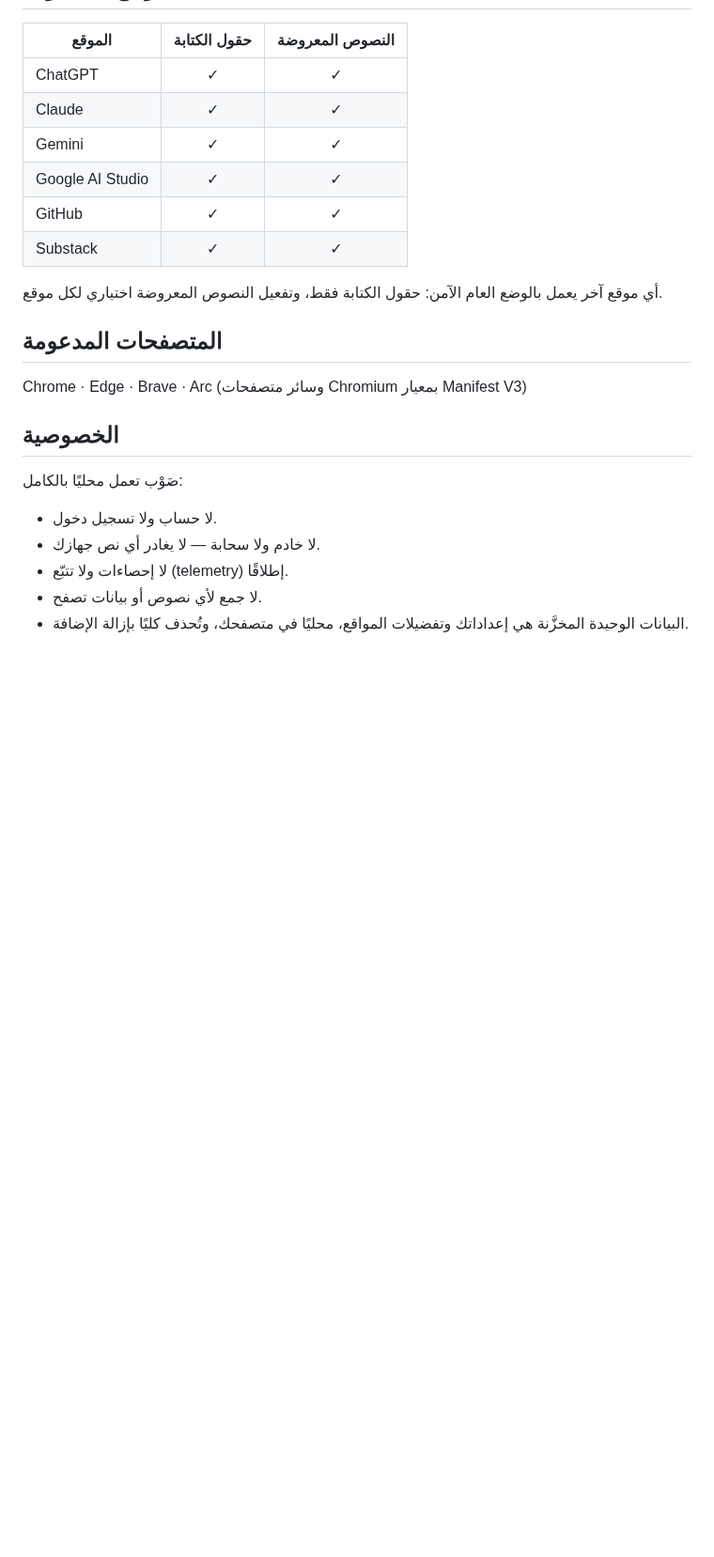
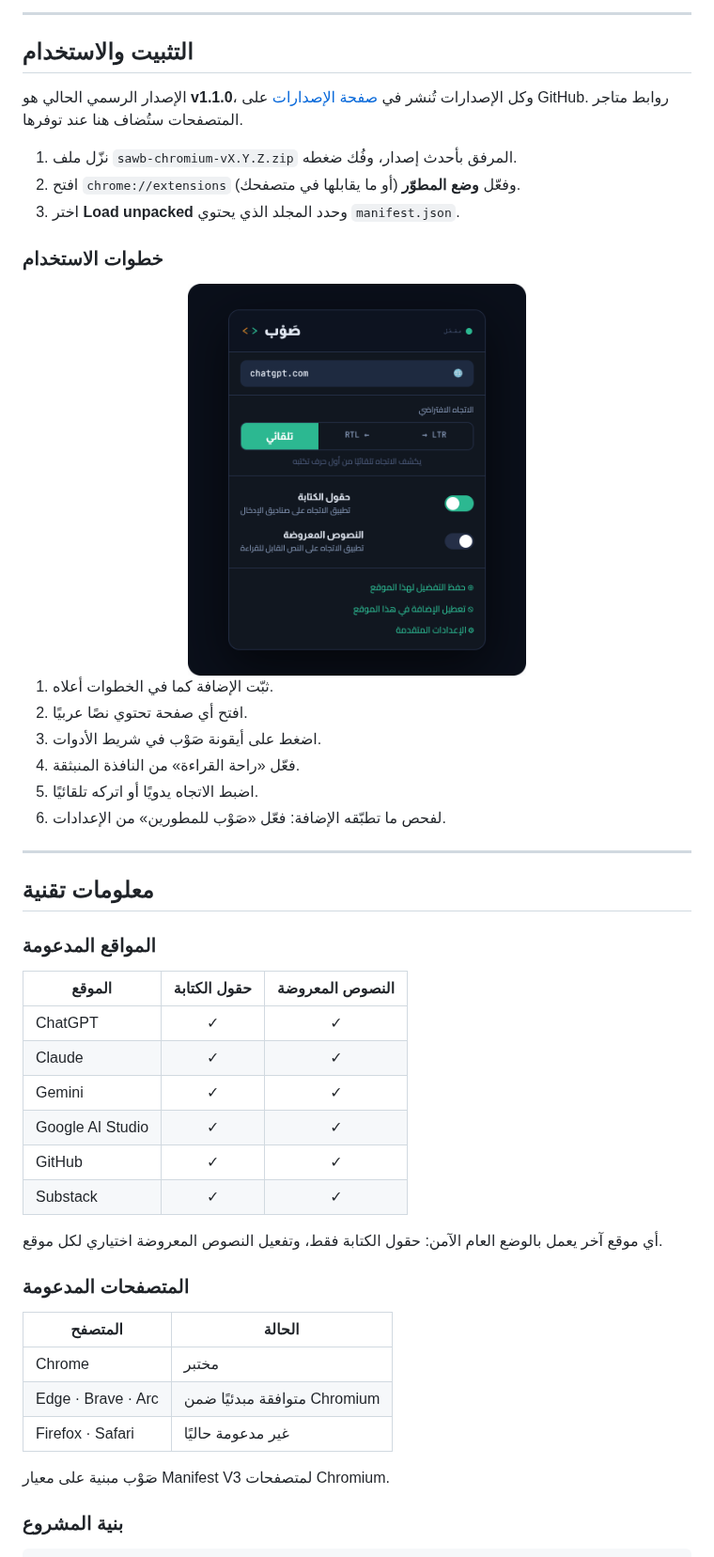
Before and after one commit to iSltanX/SAWB, a Markdown page: README.md, the part around one of its changes. Shown at 94% size. Rendered like a GitHub page; pictures changed too: docs/images/sawb-normal.png (added); blank space fills up the shorter version.

```diff
--- a/README.md
+++ b/README.md
@@ -36,3 +77,31 @@
+---
+
+## التثبيت والاستخدام
+
+الإصدار الرسمي الحالي هو **v1.1.0**، وكل الإصدارات تُنشر في [صفحة الإصدارات](https://github.com/iSltanX/SAWB/releases) على GitHub. روابط متاجر المتصفحات ستُضاف هنا عند توفرها.
+
+1. نزّل ملف `sawb-chromium-vX.Y.Z.zip` المرفق بأحدث إصدار، وفُك ضغطه.
+2. افتح `chrome://extensions` (أو ما يقابلها في متصفحك) وفعّل **وضع المطوّر**.
+3. اختر **Load unpacked** وحدد المجلد الذي يحتوي `manifest.json`.
+
+### خطوات الاستخدام
+
+<div align="center">
+<img src="docs/images/sawb-normal.png" width="360" alt="النافذة المنبثقة لصَوْب: اتجاه الكتابة وحقول الكتابة والنصوص المعروضة وحفظ التفضيل">
+</div>
+
+1. ثبّت الإضافة كما في الخطوات أعلاه.
+2. افتح أي صفحة تحتوي نصًا عربيًا.
+3. اضغط على أيقونة صَوْب في شريط الأدوات.
+4. فعّل «راحة القراءة» من النافذة المنبثقة.
+5. اضبط الاتجاه يدويًا أو اتركه تلقائيًا.
+6. لفحص ما تطبّقه الإضافة: فعّل «صَوْب للمطورين» من الإعدادات.
+
+---
+
+## معلومات تقنية
+
+### المواقع المدعومة
 
 | الموقع | حقول الكتابة | النصوص المعروضة |
 |---|:---:|:---:|
@@ -43,21 +112,19 @@
 | GitHub | ✓ | ✓ |
 | Substack | ✓ | ✓ |
 
-أي موقع آخر يعمل بالوضع العام الآمن: حقول الكتابة فقط، وتفعيل النصوص
-المعروضة اختياري لكل موقع.
+أي موقع آخر يعمل بالوضع العام الآمن: حقول الكتابة فقط، وتفعيل النصوص المعروضة اختياري لكل موقع.
 
-## المتصفحات المدعومة
+### المتصفحات المدعومة
 
-Chrome · Edge · Brave · Arc (وسائر متصفحات Chromium بمعيار Manifest V3)
+| المتصفح | الحالة |
+|---|---|
+| Chrome | مختبر |
+| Edge · Brave · Arc | متوافقة مبدئيًا ضمن Chromium |
+| Firefox · Safari | غير مدعومة حاليًا |
 
-## الخصوصية
+صَوْب مبنية على معيار Manifest V3 لمتصفحات Chromium.
 
-صَوْب تعمل محليًا بالكامل:
+### بنية المشروع
 
-- لا حساب ولا تسجيل دخول.
-- لا خادم ولا سحابة — لا يغادر أي نص جهازك.
-- لا إحصاءات ولا تتبّع (telemetry) إطلاقًا.
-- لا جمع لأي نصوص أو بيانات تصفح.
-- البيانات الوحيدة المخزَّنة هي إعداداتك وتفضيلات المواقع، محليًا في
-  متصفحك، وتُحذف كليًا بإزالة الإضافة.
+</div>
 
```
Also changed, not shown: other parts of README.md (+105 -97 lines), docs/images/before-after.png (added), docs/images/how-it-works.png (added), docs/images/readme-hero.png (added), docs/images/sawb-developers.png (added), 1 other file.
